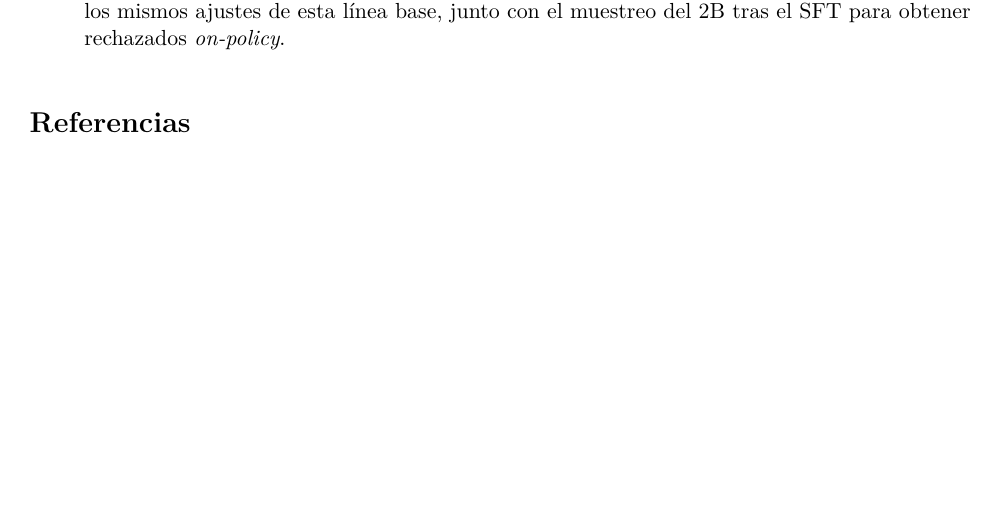
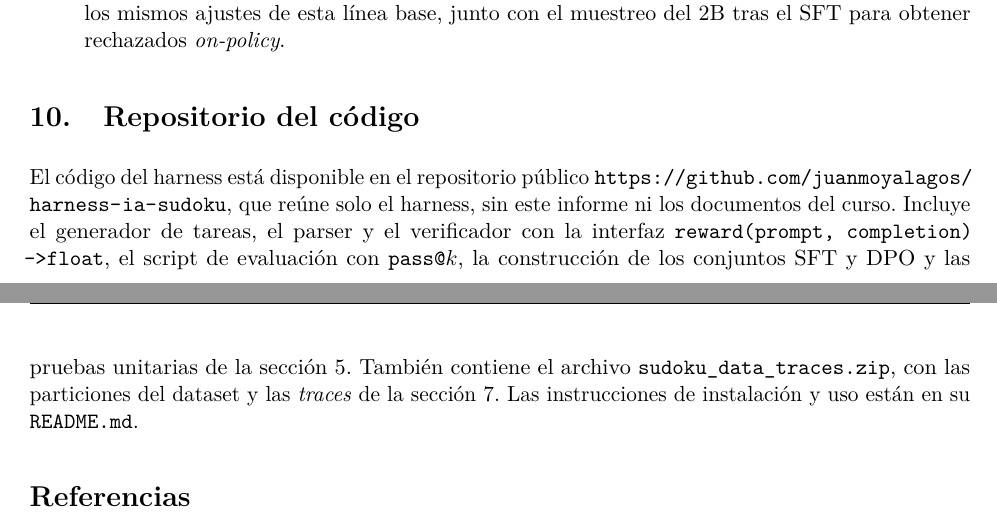
Before and after one commit to danvillablanca/harness-iagen-sudoku, a LaTeX document (informe_IIC3694/informe.tex, which reads informe_IIC3694/secciones/9_repositorio.tex): part of page 18 of 19 before the commit and two parts of pages 18 and 19 of 19 after it, the two joined at a grey line, cut so that both start at the same text, the shorter picture padded with empty space. Compiled offline with pdfLaTeX.

Commit message:
feat: add repository to report

```diff
--- /dev/null
+++ b/informe_IIC3694/secciones/9_repositorio.tex
@@ -0,0 +1,13 @@
+\section{Repositorio del código}
+\label{sec:repositorio}
+
+El código del harness está disponible en el repositorio público
+\url{https://github.com/juanmoyalagos/harness-ia-sudoku}, que reúne solo el
+harness, sin este informe ni los documentos del curso. Incluye el generador de
+tareas, el parser y el verificador con la interfaz
+\texttt{reward(prompt, completion) -> float}, el script de evaluación con
+\passk, la construcción de los conjuntos SFT y DPO y las pruebas unitarias de la
+sección~\ref{sec:robustez}. También contiene el archivo
+\texttt{sudoku\_data\_traces.zip}, con las particiones del dataset y las
+\emph{traces} de la sección~\ref{sec:traces}. Las instrucciones de instalación y
+uso están en su \texttt{README.md}.
```
Also changed, not shown: informe_IIC3694/informe.tex (+1 -0 lines).
